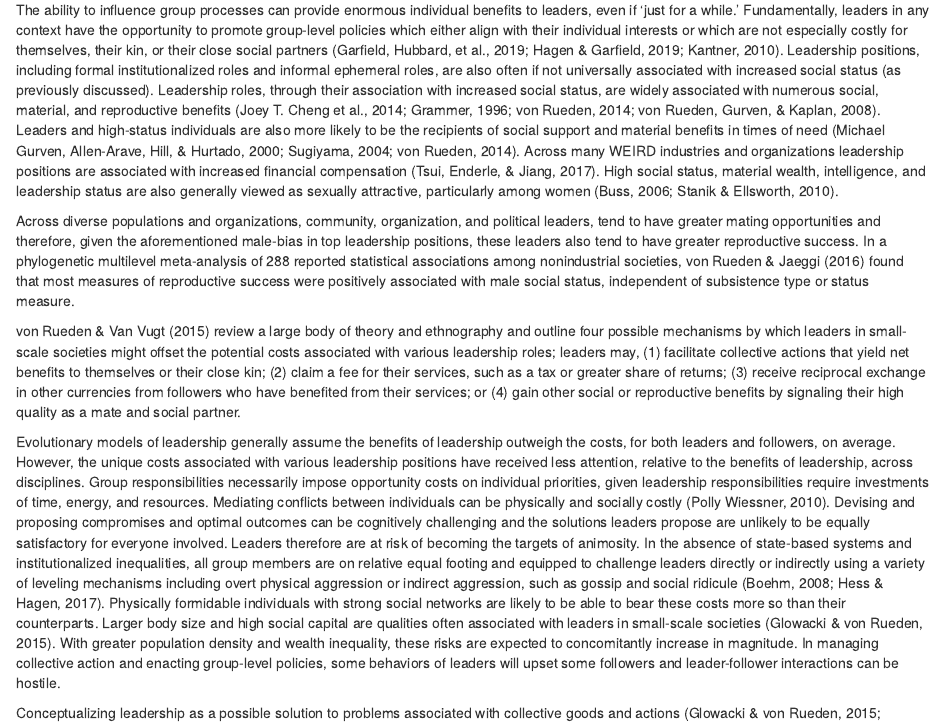
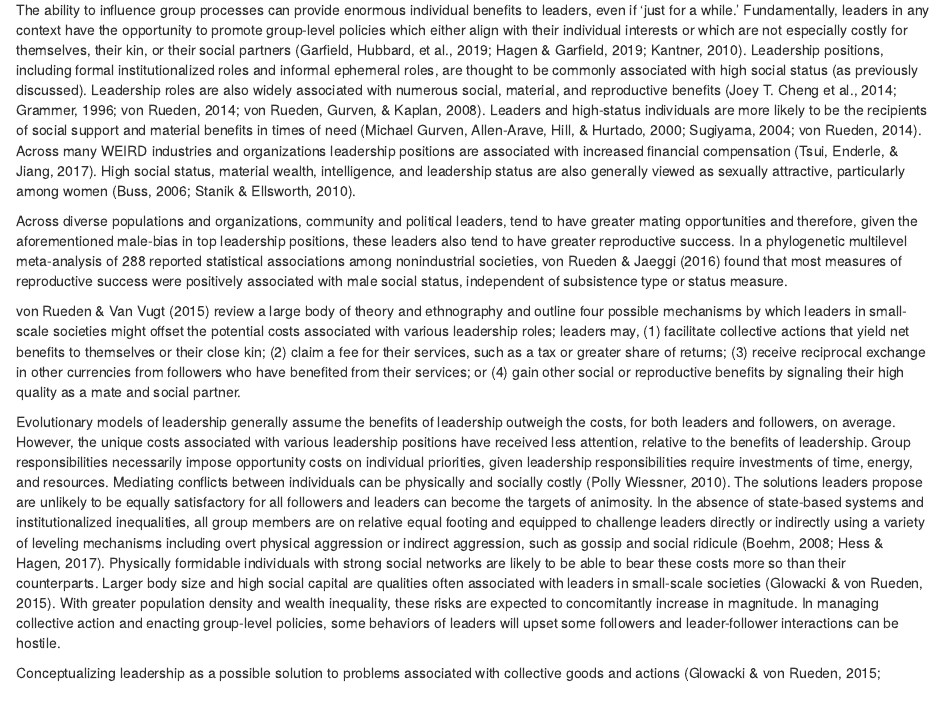
Before and after one commit to grasshoppermouse/leadership_weird, an R Markdown document (leadership_across_cultures_contexts.Rmd): the page in a window 1100 px wide, from 5660 px down. Rendered offline with R 4.5, knitr and Pandoc, with nearby package versions; some code elsewhere in the file could not run offline; common packages that the code uses without loading them are loaded.

Commit message:
Edits in intro cost-benefits section.

```diff
--- a/leadership_across_cultures_contexts.Rmd
+++ b/leadership_across_cultures_contexts.Rmd
@@ -190,21 +190,20 @@ Much of the theoretical leadership literature across disciplines suggests relati
 ## The benefits and costs of leadership across cultures and contexts
 
 <!-- BENEFITS: DECISIONS IN THEIR INTERST -->
-The ability to influence group processes can provide enormous individual benefits to leaders, even if 'just for a while.' Fundamentally, leaders in any context have the opportunity to promote group-level policies which either align with their individual interests or which are not especially costly for themselves, their kin, or their close social partners [@garfield_evolutionary_2019; @kantner_identifying_2010; @hagen_leadership_2019].
+The ability to influence group processes can provide enormous individual benefits to leaders, even if 'just for a while.' Fundamentally, leaders in any context have the opportunity to promote group-level policies which either align with their individual interests or which are not especially costly for themselves, their kin, or their social partners [@garfield_evolutionary_2019; @kantner_identifying_2010; @hagen_leadership_2019].
 <!-- BENEFITS: HIGH SOCIAL STATUS -->
-Leadership positions, including formal institutionalized roles and informal ephemeral roles, are also often if not universally associated with increased social status (as previously discussed). Leadership roles, through their association with increased social status, are widely associated with numerous social, material, and reproductive benefits [@von_rueden_roots_2014; @von_rueden_multiple_2008; @grammer_symptoms_1996; @cheng_psychology_2014]. Leaders and high-status individuals are also more likely to be the recipients of social support and material benefits in times of need [@gurven_its_2000; @von_rueden_roots_2014; @sugiyama_illness_2004]. Across many WEIRD industries and organizations leadership positions are associated with increased financial compensation [@tsui_income_2017]. High social status, material wealth, intelligence, and leadership status are also generally viewed as sexually attractive, particularly among women [@buss_strategies_2006; @stanik_who_2010].
-<!-- NEED BETTER CITATIONS ABOVE -->
+Leadership positions, including formal institutionalized roles and informal ephemeral roles, are thought to be commonly associated with high social status (as previously discussed). Leadership roles are also widely associated with numerous social, material, and reproductive benefits [@von_rueden_roots_2014; @von_rueden_multiple_2008; @grammer_symptoms_1996; @cheng_psychology_2014]. Leaders and high-status individuals are more likely to be the recipients of social support and material benefits in times of need [@gurven_its_2000; @von_rueden_roots_2014; @sugiyama_illness_2004]. Across many WEIRD industries and organizations leadership positions are associated with increased financial compensation [@tsui_income_2017]. High social status, material wealth, intelligence, and leadership status are also generally viewed as sexually attractive, particularly among women [@buss_strategies_2006; @stanik_who_2010].
 
 <!-- BENFITS: MATING -->
-Across diverse populations and organizations, community, organization, and political leaders, tend to have greater mating opportunities and therefore, given the aforementioned male-bias in top leadership positions, these leaders also tend to have greater reproductive success. In a phylogenetic multilevel meta-analysis of 288 reported statistical associations among nonindustrial societies, @von_rueden_mens_2016 found that most measures of reproductive success were positively associated with male social status, independent of subsistence type or status measure.
+Across diverse populations and organizations, community and political leaders, tend to have greater mating opportunities and therefore, given the aforementioned male-bias in top leadership positions, these leaders also tend to have greater reproductive success. In a phylogenetic multilevel meta-analysis of 288 reported statistical associations among nonindustrial societies, @von_rueden_mens_2016 found that most measures of reproductive success were positively associated with male social status, independent of subsistence type or status measure.
 
 <!-- BENEFITS: 'MODEL' OF POTENTIAL BENEFIST -->
 @von_rueden_leadership_2015 review a large body of theory and ethnography and outline four possible mechanisms by which leaders in small-scale societies might offset the potential costs associated with various leadership roles; leaders may, (1) facilitate collective actions that yield net benefits to themselves or their close kin; (2) claim a fee for their services, such as a tax or greater share of returns; (3) receive reciprocal exchange in other currencies from followers who have benefited from their services; or (4) gain other social or reproductive benefits by signaling their high quality as a mate and social partner.
 
 <!-- COSTS: OPPURTUNITY COSTS -->
-Evolutionary models of leadership generally assume the benefits of leadership outweigh the costs, for both leaders and followers, on average. However, the unique costs associated with various leadership positions have received less attention, relative to the benefits of leadership, across disciplines. Group responsibilities necessarily impose opportunity costs on individual priorities, given leadership responsibilities require investments of time, energy, and resources.
+Evolutionary models of leadership generally assume the benefits of leadership outweigh the costs, for both leaders and followers, on average. However, the unique costs associated with various leadership positions have received less attention, relative to the benefits of leadership. Group responsibilities necessarily impose opportunity costs on individual priorities, given leadership responsibilities require investments of time, energy, and resources.
 <!-- COSTS: INCREASED SOCIAL OR PHYSICAL RISK FROM MEDIATION - SSS -->
-Mediating conflicts between individuals can be physically and socially costly [@wiessner_power_2010]. Devising and proposing compromises and optimal outcomes can be cognitively challenging and the solutions leaders propose are unlikely to be equally satisfactory for everyone involved. Leaders therefore are at risk of becoming the targets of animosity. In the absence of state-based systems and institutionalized inequalities, all group members are on relative equal footing and equipped to challenge leaders directly or indirectly using a variety of leveling mechanisms including overt physical aggression or indirect aggression, such as gossip and social ridicule [@boehm_purposive_2008; @hess_gossip_2017]. Physically formidable individuals with strong social networks are likely to be able to bear these costs more so than their counterparts. Larger body size and high social capital are qualities often associated with leaders in small-scale societies [@glowacki_leadership_2015]. With greater population density and wealth inequality, these risks are expected to concomitantly increase in magnitude. In managing collective action and enacting group-level policies, some behaviors of leaders will upset some followers and leader-follower interactions can be hostile.
+Mediating conflicts between individuals can be physically and socially costly [@wiessner_power_2010]. The solutions leaders propose are unlikely to be equally satisfactory for all followers and leaders can become the targets of animosity. In the absence of state-based systems and institutionalized inequalities, all group members are on relative equal footing and equipped to challenge leaders directly or indirectly using a variety of leveling mechanisms including overt physical aggression or indirect aggression, such as gossip and social ridicule [@boehm_purposive_2008; @hess_gossip_2017]. Physically formidable individuals with strong social networks are likely to be able to bear these costs more so than their counterparts. Larger body size and high social capital are qualities often associated with leaders in small-scale societies [@glowacki_leadership_2015]. With greater population density and wealth inequality, these risks are expected to concomitantly increase in magnitude. In managing collective action and enacting group-level policies, some behaviors of leaders will upset some followers and leader-follower interactions can be hostile.
 
 <!-- COSTS: INCREASED SOCIAL OR PHYSICAL RISK FROM MEDIATION - LSS -->
 Conceptualizing leadership as a possible solution to problems associated with collective goods and actions [e.g., @olson_logic_1965; @glowacki_leadership_2015; @hooper_theory_2010; @pietraszewski_evolution_2019], where group members pool resources and share costs of public goods to receive a net benefit from a cooperative endeavor, leaders incur costs associated with managing contributions, coordinating behaviors, and broadcasting information to maintain coordination and cooperation. In this framework, leaders and followers voluntary participate in a cooperative enterprise with the expectation that benefits will outweigh the associated costs. @rich_dynamics_1980 adopts this framework of collective costs and benefits to understand leadership and group dynamics in WEIRD urban neighborhood organizations, which can be viewed as self-interested groups that face group-wide problems and necessarily share public benefits. The costs associated with leadership in neighborhood organizations follow those associated with other collective enterprises (e.g., investments of time and energy in management and maintenance of group coordination). @rich_dynamics_1980 conceptualizes four categories of the benefits associated with neighborhood organization. Leaders of neighborhood organizations (1) may receive benefits of the public goods produces from collective actions (as other non-leaders would as well); (2), may receive selective benefits from surpluses produced through collective actions; (3) may receive incidental benefits from their leadership role; and (4) leaders of neighborhood organizations may enjoy their service in the position. @rich_dynamics_1980 interviewed 54 officers from 11 metropolitan neighborhood organizations in the Midwest US. Results from extensive interviews suggest personal fulfillment and enjoyment are the main motivational drivers of participation in leadership roles of neighborhood organizations, suggesting the process of leadership for individuals is distinct from theoretical models rooted in economics. Therefore, a primary benefit of leadership, in some contexts, is likely to be intrinsic personal fulfillment and the opportunity to execute personal values of community service.
```
